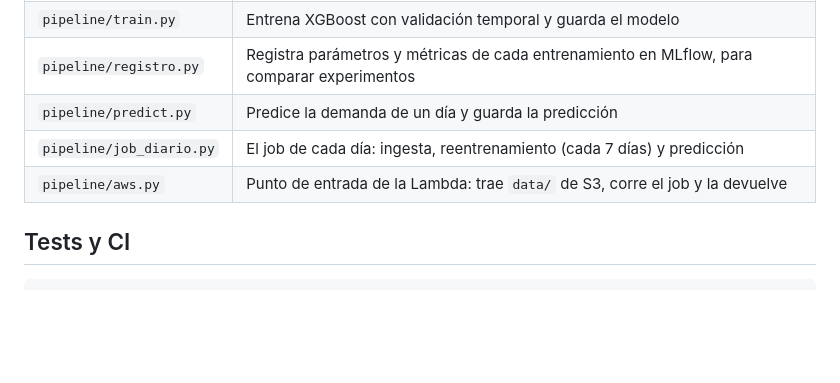
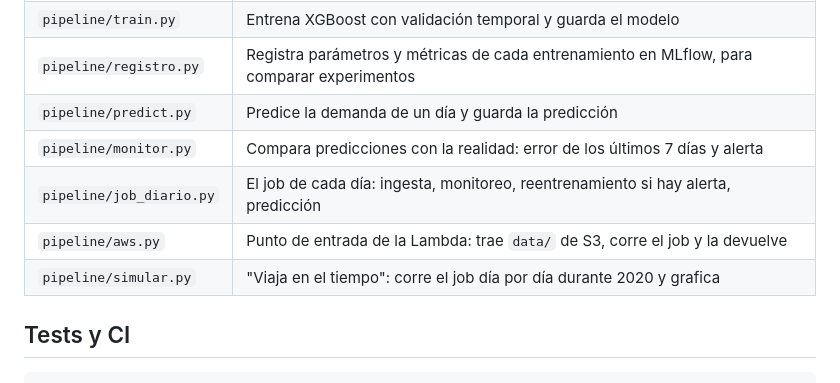
Before and after one commit to sadelcarpio/mlops-webinar, a Markdown page: README.md, the part around one of its changes. Drawn GitHub-style; blank space fills up the shorter version.

```diff
--- a/README.md
+++ b/README.md
@@ -49,8 +60,10 @@ uv run mlflow ui --backend-store-uri sqlite:///mlflow.db
 | `pipeline/train.py` | Entrena XGBoost con validación temporal y guarda el modelo |
 | `pipeline/registro.py` | Registra parámetros y métricas de cada entrenamiento en MLflow, para comparar experimentos |
 | `pipeline/predict.py` | Predice la demanda de un día y guarda la predicción |
-| `pipeline/job_diario.py` | El job de cada día: ingesta, reentrenamiento (cada 7 días) y predicción |
+| `pipeline/monitor.py` | Compara predicciones con la realidad: error de los últimos 7 días y alerta |
+| `pipeline/job_diario.py` | El job de cada día: ingesta, monitoreo, reentrenamiento si hay alerta, predicción |
 | `pipeline/aws.py` | Punto de entrada de la Lambda: trae `data/` de S3, corre el job y la devuelve |
+| `pipeline/simular.py` | "Viaja en el tiempo": corre el job día por día durante 2020 y grafica |
 
 ## Tests y CI
 
```
Also changed, not shown: other parts of README.md (+30 -0 lines), simulacion_2020.png (added), 6 other files.
